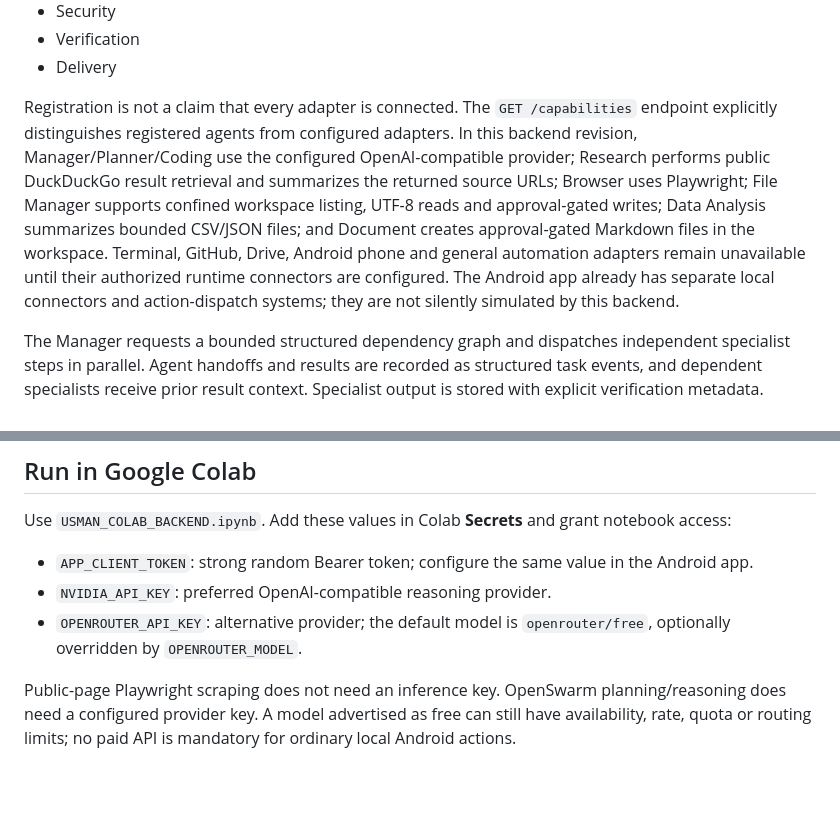
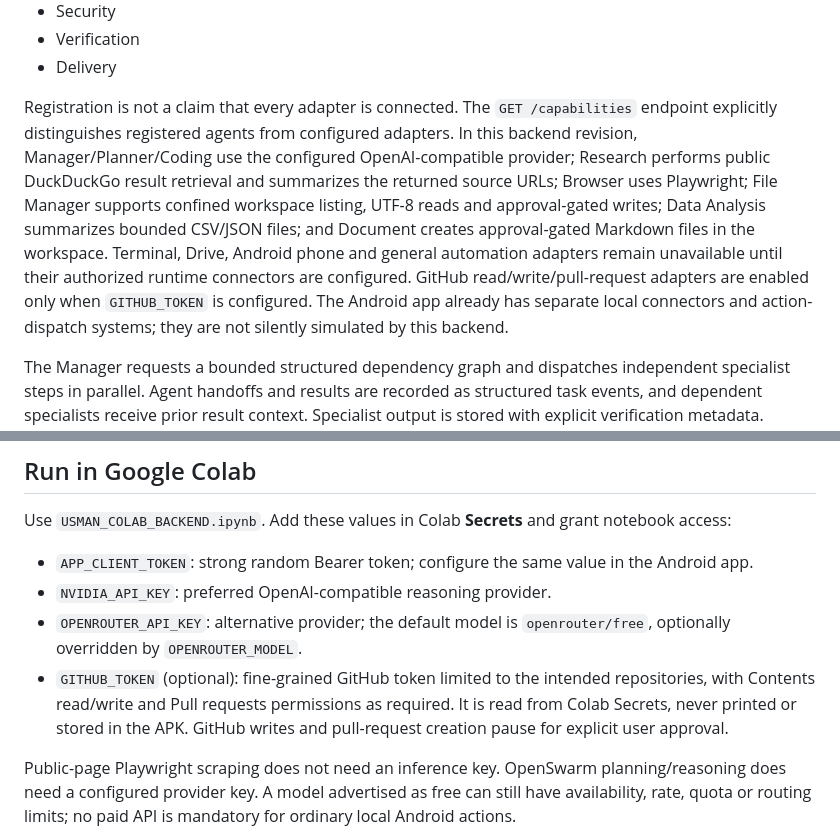
Before and after one commit to saedhawwa23-rgb/usman-and-umar-app, a Markdown page: cloud-backend/README.md, 2 parts joined by grey strips. Drawn GitHub-style; blank space fills up the shorter version.

Commit message:
docs(github): document optional fine-grained Colab token and approval-gated actions

```diff
--- a/cloud-backend/README.md
+++ b/cloud-backend/README.md
@@ -32,7 +32,7 @@ The backend now has an extensible specialist registry with these agent identitie
 - Verification
 - Delivery
 
-Registration is not a claim that every adapter is connected. The `GET /capabilities` endpoint explicitly distinguishes registered agents from configured adapters. In this backend revision, Manager/Planner/Coding use the configured OpenAI-compatible provider; Research performs public DuckDuckGo result retrieval and summarizes the returned source URLs; Browser uses Playwright; File Manager supports confined workspace listing, UTF-8 reads and approval-gated writes; Data Analysis summarizes bounded CSV/JSON files; and Document creates approval-gated Markdown files in the workspace. Terminal, GitHub, Drive, Android phone and general automation adapters remain unavailable until their authorized runtime connectors are configured. The Android app already has separate local connectors and action-dispatch systems; they are not silently simulated by this backend.
+Registration is not a claim that every adapter is connected. The `GET /capabilities` endpoint explicitly distinguishes registered agents from configured adapters. In this backend revision, Manager/Planner/Coding use the configured OpenAI-compatible provider; Research performs public DuckDuckGo result retrieval and summarizes the returned source URLs; Browser uses Playwright; File Manager supports confined workspace listing, UTF-8 reads and approval-gated writes; Data Analysis summarizes bounded CSV/JSON files; and Document creates approval-gated Markdown files in the workspace. Terminal, Drive, Android phone and general automation adapters remain unavailable until their authorized runtime connectors are configured. GitHub read/write/pull-request adapters are enabled only when `GITHUB_TOKEN` is configured. The Android app already has separate local connectors and action-dispatch systems; they are not silently simulated by this backend.
 
 The Manager requests a bounded structured dependency graph and dispatches independent specialist steps in parallel. Agent handoffs and results are recorded as structured task events, and dependent specialists receive prior result context. Specialist output is stored with explicit verification metadata. Generated code or model reasoning is not reported as executed code. Browser output is verified only to the extent that a real Playwright navigation and non-empty page extraction succeeded.
 
@@ -58,6 +58,7 @@ Use `USMAN_COLAB_BACKEND.ipynb`. Add these values in Colab **Secrets** and grant
 - `APP_CLIENT_TOKEN`: strong random Bearer token; configure the same value in the Android app.
 - `NVIDIA_API_KEY`: preferred OpenAI-compatible reasoning provider.
 - `OPENROUTER_API_KEY`: alternative provider; the default model is `openrouter/free`, optionally overridden by `OPENROUTER_MODEL`.
+- `GITHUB_TOKEN` (optional): fine-grained GitHub token limited to the intended repositories, with Contents read/write and Pull requests permissions as required. It is read from Colab Secrets, never printed or stored in the APK. GitHub writes and pull-request creation pause for explicit user approval.
 
 Public-page Playwright scraping does not need an inference key. OpenSwarm planning/reasoning does need a configured provider key. A model advertised as free can still have availability, rate, quota or routing limits; no paid API is mandatory for ordinary local Android actions.
 
```
